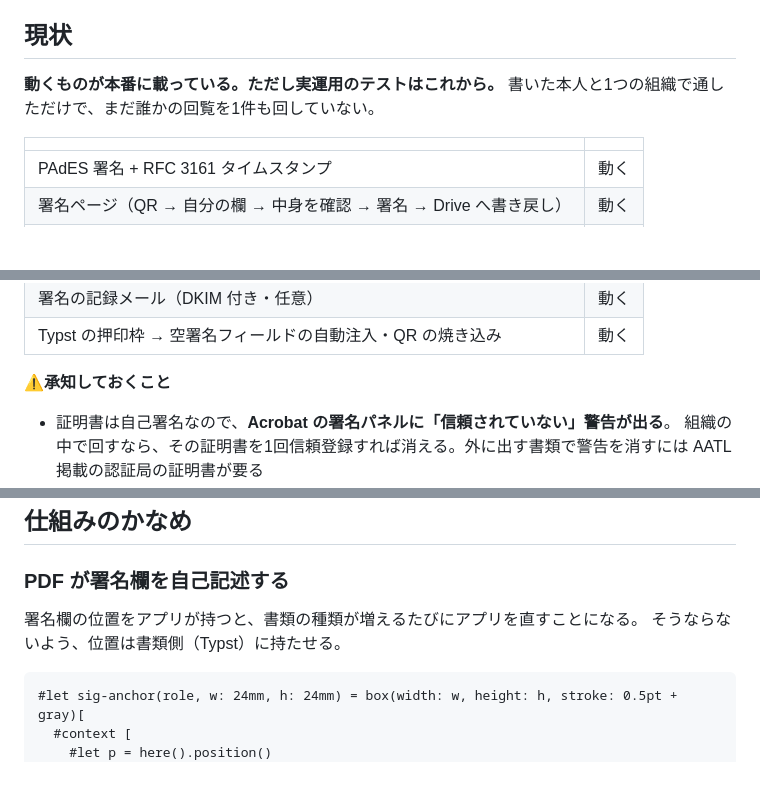
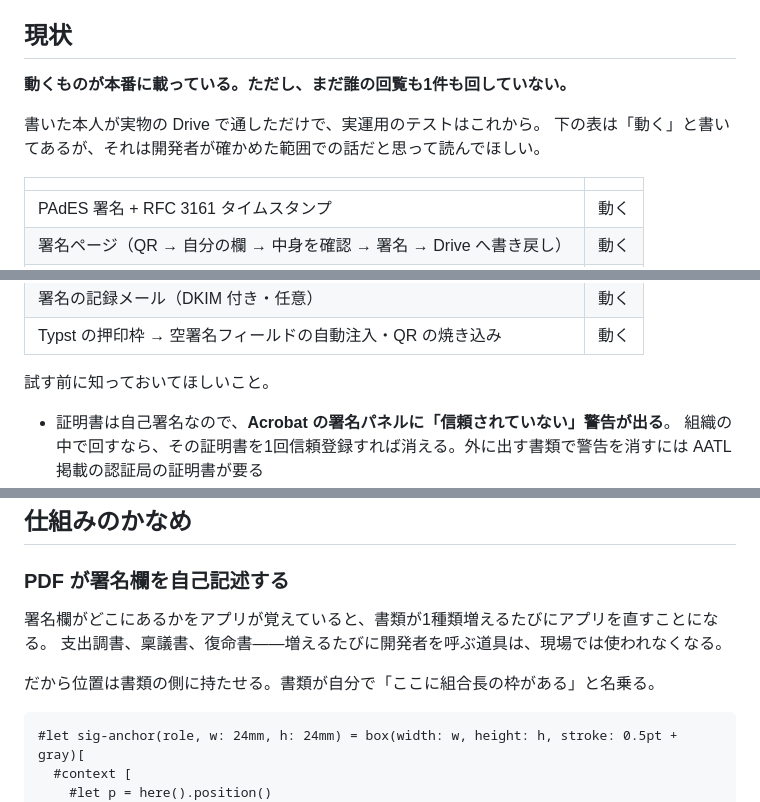
Before and after one commit to Torch-Katsuragi/drive-qr-sign, a Markdown page: README.md, 3 parts joined by grey strips. Drawn GitHub-style; blank space fills up the shorter version.

````diff
--- a/README.md
+++ b/README.md
@@ -73,8 +92,10 @@ QR が名前に入っているが、**QR は入口にすぎない**。主役は
 
 ## 現状
 
-**動くものが本番に載っている。ただし実運用のテストはこれから。**
-書いた本人と1つの組織で通しただけで、まだ誰かの回覧を1件も回していない。
+**動くものが本番に載っている。ただし、まだ誰の回覧も1件も回していない。**
+
+書いた本人が実物の Drive で通しただけで、実運用のテストはこれから。
+下の表は「動く」と書いてあるが、それは開発者が確かめた範囲での話だと思って読んでほしい。
 
 | | |
 |---|---|
@@ -90,7 +111,7 @@ QR が名前に入っているが、**QR は入口にすぎない**。主役は
 | 署名の記録メール（DKIM 付き・任意） | 動く |
 | Typst の押印枠 → 空署名フィールドの自動注入・QR の焼き込み | 動く |
 
-⚠**承知しておくこと**
+試す前に知っておいてほしいこと。
 
 - 証明書は自己署名なので、**Acrobat の署名パネルに「信頼されていない」警告が出る**。
   組織の中で回すなら、その証明書を1回信頼登録すれば消える。外に出す書類で警告を消すには
@@ -108,8 +129,10 @@ QR が名前に入っているが、**QR は入口にすぎない**。主役は
 
 ### PDF が署名欄を自己記述する
 
-署名欄の位置をアプリが持つと、書類の種類が増えるたびにアプリを直すことになる。
-そうならないよう、位置は書類側（Typst）に持たせる。
+署名欄がどこにあるかをアプリが覚えていると、書類が1種類増えるたびにアプリを直すことになる。
+支出調書、稟議書、復命書——増えるたびに開発者を呼ぶ道具は、現場では使われなくなる。
+
+だから位置は書類の側に持たせる。書類が自分で「ここに組合長の枠がある」と名乗る。
 
 ```typst
 #let sig-anchor(role, w: 24mm, h: 24mm) = box(width: w, height: h, stroke: 0.5pt + gray)[
````
Also changed, not shown: other parts of README.md (+37 -18 lines).
